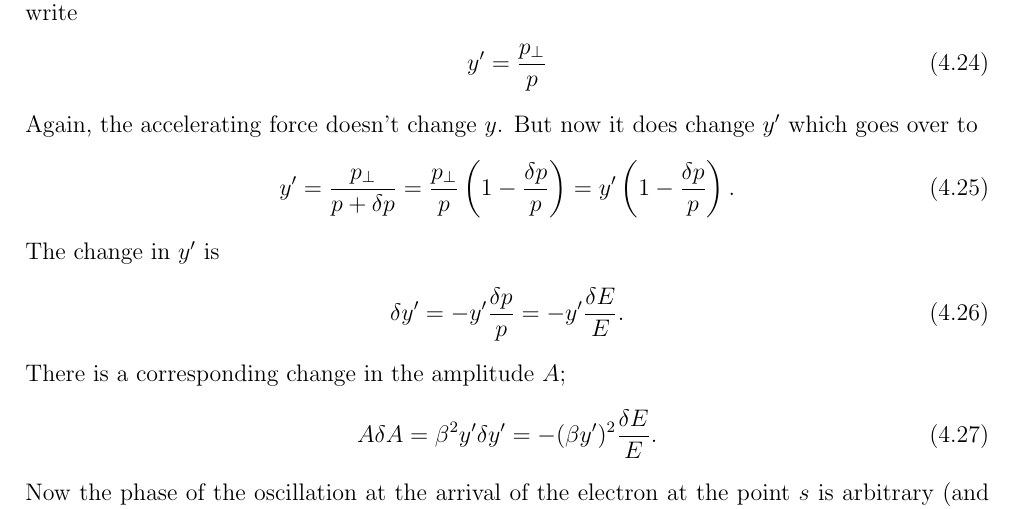
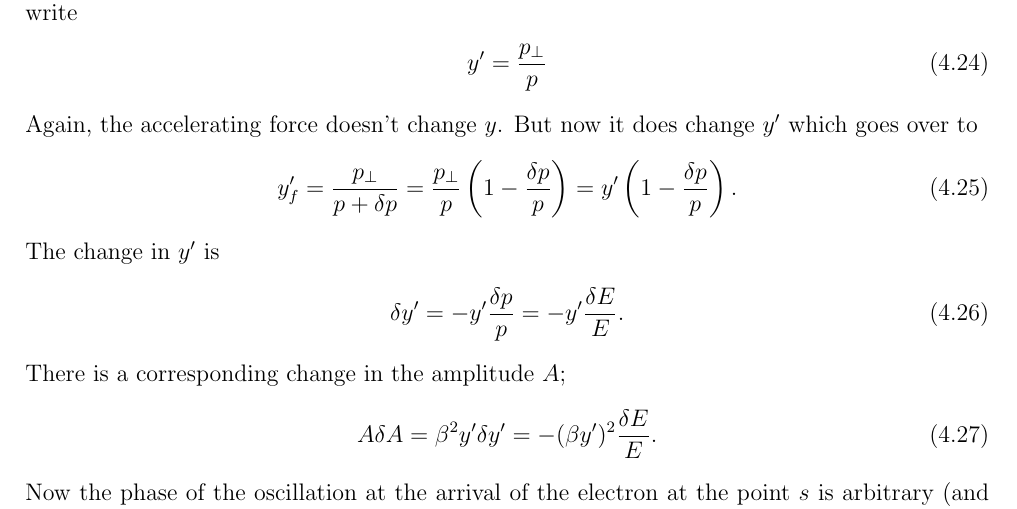
Before and after one commit to lnls-fac/doc-sands-adaptation, a LaTeX thesis (sands-adaptation.tex, which reads Chapter_4/4_03_DampingBetatronOscillations.tex): part of page 71 of 110, cut so that both start at the same text. Compiled offline with pdfLaTeX.

Commit message:
Update 4_03_DampingBetatronOscillations.tex
Here I just add the subscript "f" in the final value of y', this change was important because the equation 4.25 was a little "strange" when y' was equal y' times a factor, if it were correct delta p over p would be equal zero.

```diff
--- a/Chapter_4/4_03_DampingBetatronOscillations.tex
+++ b/Chapter_4/4_03_DampingBetatronOscillations.tex
@@ -27,7 +27,7 @@ Notice now, that the effect of the rf accelerating force is quite different. Thi
 \end{align}
 Again, the accelerating force doesn't change $y$. But now it does change $y'$ which goes over to
 \begin{align}
-	y' = \dfrac{p_\perp}{p + \delta p} = \dfrac{p_\perp}{p} \left( 1 - \dfrac{\delta p}{p} \right) = y' \left( 1 - \dfrac{\delta p}{p} \right).
+	y_{f}' = \dfrac{p_\perp}{p + \delta p} = \dfrac{p_\perp}{p} \left( 1 - \dfrac{\delta p}{p} \right) = y' \left( 1 - \dfrac{\delta p}{p} \right).
 \end{align}
 The change in $y’$ is
 \begin{align}
```
